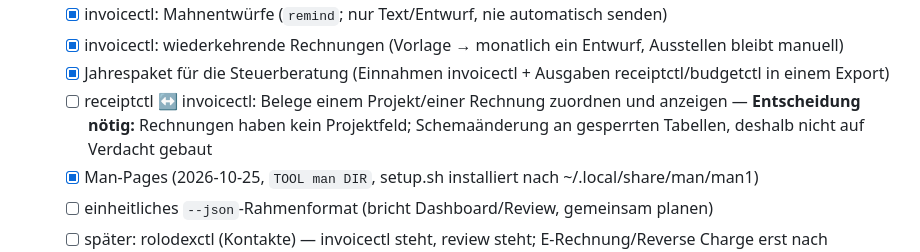
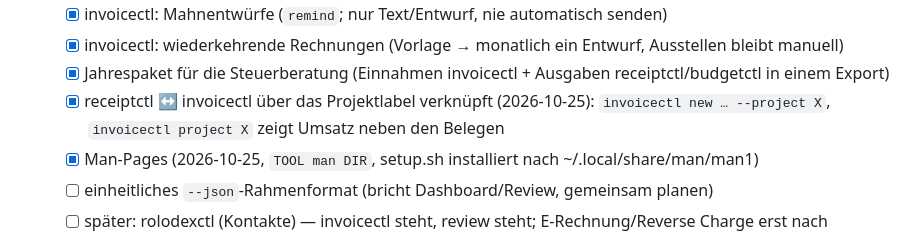
Before and after one commit to aeon022/missionctl, a Markdown page: TODO.md, the part around the change. Rendered like a GitHub page.

Commit message:
TODO + pointers: project link

```diff
--- a/TODO.md
+++ b/TODO.md
@@ -34,7 +34,7 @@ Entwürfe: `proposals/{receiptctl,rolodexctl,invoicectl,review,networth}/`. Name
   - [x] invoicectl: Mahnentwürfe (`remind`; nur Text/Entwurf, nie automatisch senden)
   - [x] invoicectl: wiederkehrende Rechnungen (Vorlage → monatlich ein Entwurf, Ausstellen bleibt manuell)
   - [x] Jahrespaket für die Steuerberatung (Einnahmen invoicectl + Ausgaben receiptctl/budgetctl in einem Export)
-  - [ ] receiptctl ↔ invoicectl: Belege einem Projekt/einer Rechnung zuordnen und anzeigen — **Entscheidung nötig:** Rechnungen haben kein Projektfeld; Schemaänderung an gesperrten Tabellen, deshalb nicht auf Verdacht gebaut
+  - [x] receiptctl ↔ invoicectl über das Projektlabel verknüpft (2026-10-25): `invoicectl new … --project X`, `invoicectl project X` zeigt Umsatz neben den Belegen
   - [x] Man-Pages (2026-10-25, `TOOL man DIR`, setup.sh installiert nach ~/.local/share/man/man1)
   - [ ] einheitliches `--json`-Rahmenformat (bricht Dashboard/Review, gemeinsam planen)
   - [ ] später: rolodexctl (Kontakte) — invoicectl steht, review steht; E-Rechnung/Reverse Charge erst nach Steuerberatung
```
